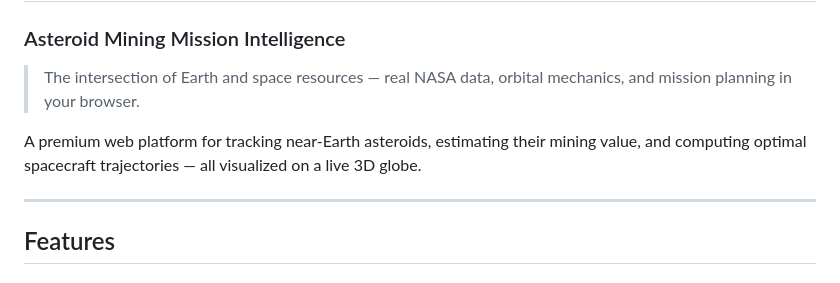
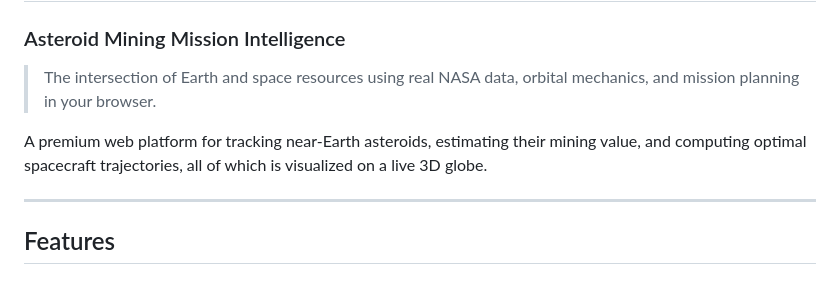
Before and after one commit to AaravTandon582/Nexus-Orbital, a Markdown page: README.md, the part around the change. Rendered like a GitHub page.

```diff
--- a/README.md
+++ b/README.md
@@ -1,9 +1,9 @@
 # NEXUS ORBITAL
 ### Asteroid Mining Mission Intelligence
 
-> The intersection of Earth and space resources — real NASA data, orbital mechanics, and mission planning in your browser.
+> The intersection of Earth and space resources using real NASA data, orbital mechanics, and mission planning in your browser.
 
-A premium web platform for tracking near-Earth asteroids, estimating their mining value, and computing optimal spacecraft trajectories — all visualized on a live 3D globe.
+A premium web platform for tracking near-Earth asteroids, estimating their mining value, and computing optimal spacecraft trajectories, all of which is visualized on a live 3D globe.
 
 ---
 
```
